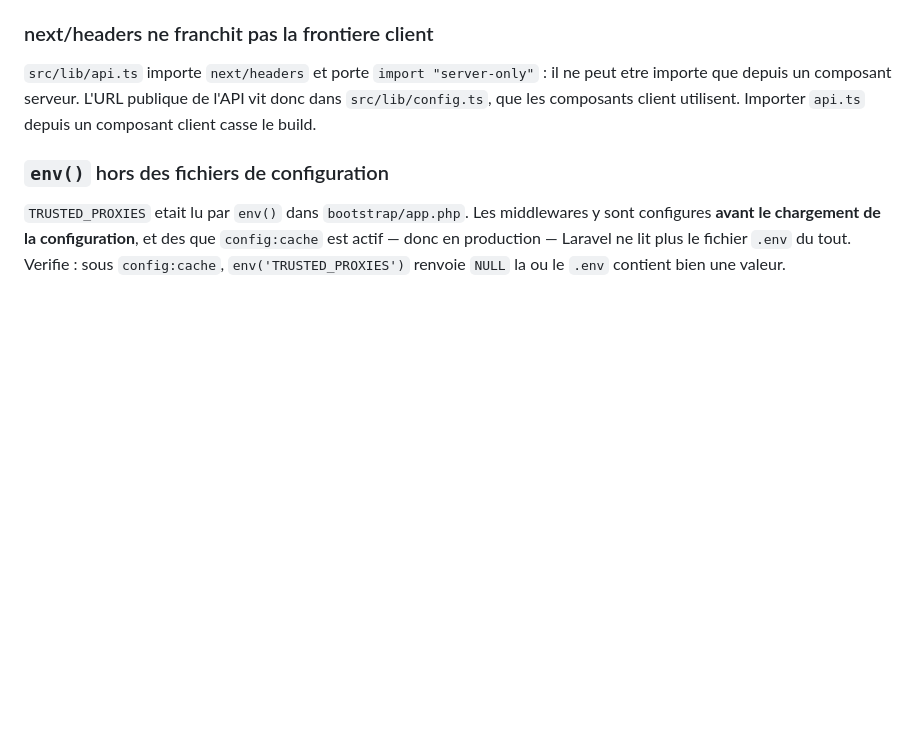
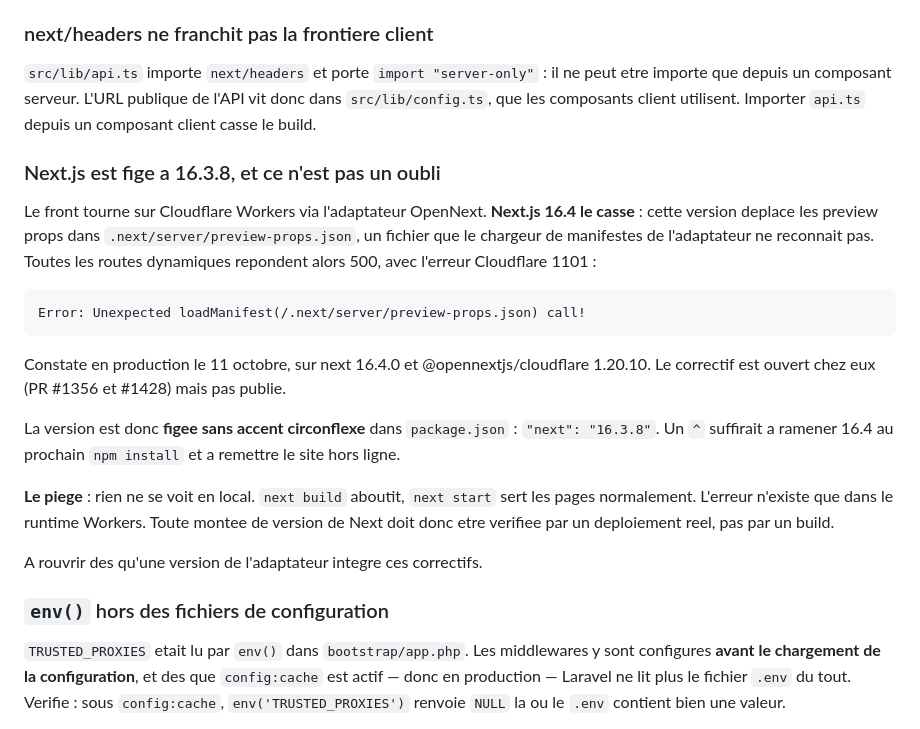
Before and after one commit to russelfotie777-source/ArtVibeCamer, a Markdown page: docs/JOURNAL.md, the part around the change. Drawn GitHub-style; blank space fills up the shorter version.

Commit message:
docs: documenter le gel de Next.js pour Workers

````diff
--- a/docs/JOURNAL.md
+++ b/docs/JOURNAL.md
@@ -318,6 +318,33 @@ node -e "require('@next/swc-linux-x64-gnu')"   # plante = binaire corrompu
 ne peut etre importe que depuis un composant serveur. L'URL publique de l'API
 vit donc dans `src/lib/config.ts`, que les composants client utilisent.
 Importer `api.ts` depuis un composant client casse le build.
+
+### Next.js est fige a 16.3.8, et ce n'est pas un oubli
+
+Le front tourne sur Cloudflare Workers via l'adaptateur OpenNext. **Next.js
+16.4 le casse** : cette version deplace les preview props dans
+`.next/server/preview-props.json`, un fichier que le chargeur de manifestes
+de l'adaptateur ne reconnait pas. Toutes les routes dynamiques repondent
+alors 500, avec l'erreur Cloudflare 1101 :
+
+```
+Error: Unexpected loadManifest(/.next/server/preview-props.json) call!
+```
+
+Constate en production le 11 octobre, sur next 16.4.0 et
+@opennextjs/cloudflare 1.20.10. Le correctif est ouvert chez eux (PR #1356 et
+#1428) mais pas publie.
+
+La version est donc **figee sans accent circonflexe** dans `package.json` :
+`"next": "16.3.8"`. Un `^` suffirait a ramener 16.4 au prochain `npm install`
+et a remettre le site hors ligne.
+
+**Le piege** : rien ne se voit en local. `next build` aboutit, `next start`
+sert les pages normalement. L'erreur n'existe que dans le runtime Workers.
+Toute montee de version de Next doit donc etre verifiee par un deploiement
+reel, pas par un build.
+
+A rouvrir des qu'une version de l'adaptateur integre ces correctifs.
 
 ### `env()` hors des fichiers de configuration
 
````
